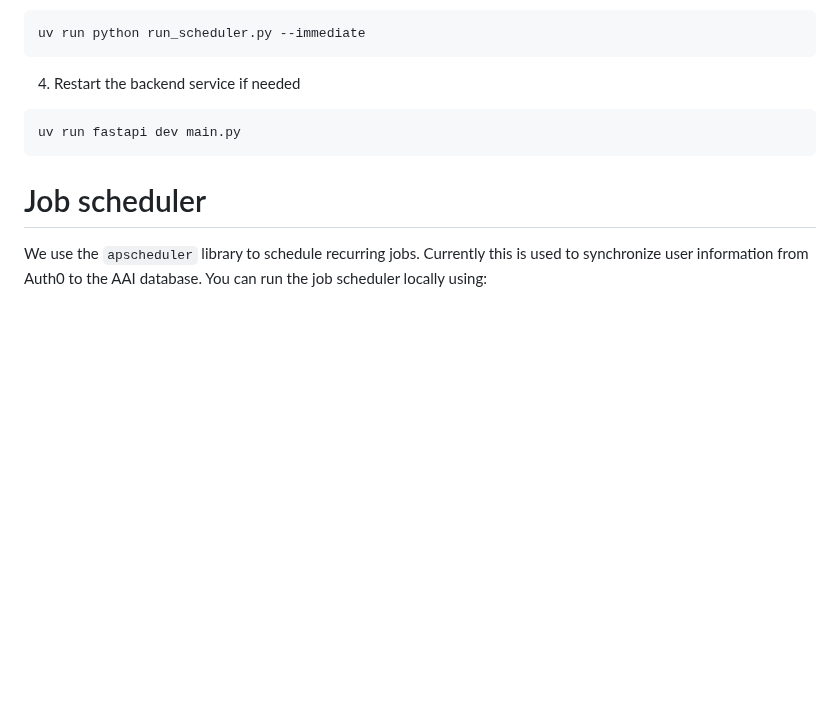
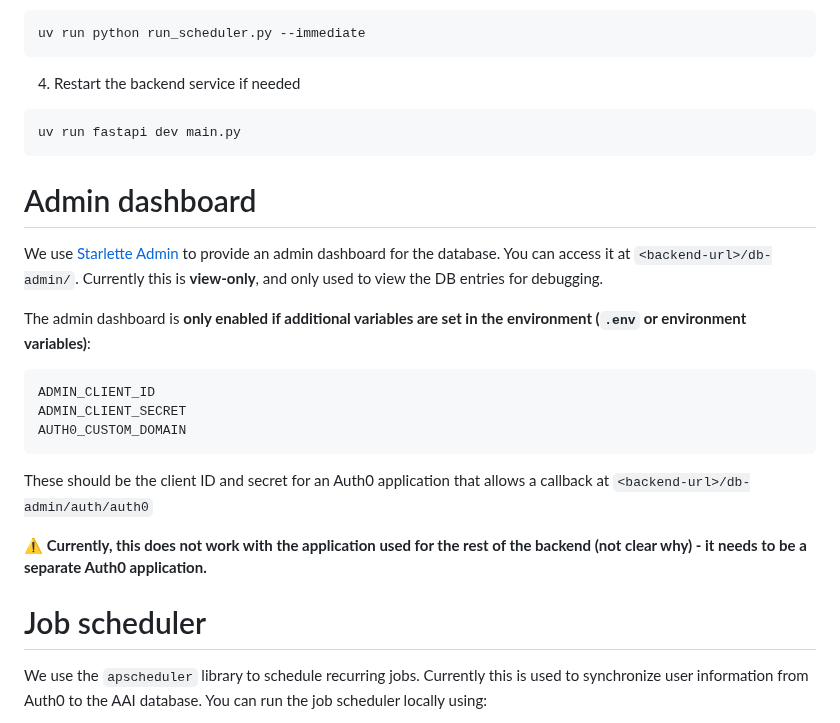
Before and after one commit to AustralianBioCommons/aai-backend, a Markdown page: README.md, the part around the change. GitHub-like rendering; blank space fills up the shorter version.

Commit message:
docs: add info on db-admin to README

````diff
--- a/README.md
+++ b/README.md
@@ -139,6 +139,26 @@ uv run python run_scheduler.py --immediate
 uv run fastapi dev main.py
 ```
 
+# Admin dashboard
+
+We use [Starlette Admin](https://jowilf.github.io/starlette-admin/) to provide an admin
+dashboard for the database. You can access it at `<backend-url>/db-admin/`.
+Currently this is **view-only**, and only used to view the DB entries for debugging.
+
+The admin dashboard is **only enabled if additional variables are set in the environment (`.env` or environment variables)**:
+
+```
+ADMIN_CLIENT_ID
+ADMIN_CLIENT_SECRET
+AUTH0_CUSTOM_DOMAIN
+```
+
+These should be the client ID and secret for an Auth0 application that
+allows a callback at `<backend-url>/db-admin/auth/auth0`
+
+**⚠️ Currently, this does not work with the application used for
+the rest of the backend (not clear why) - it needs to be a separate Auth0 application.**
+
 # Job scheduler
 
 We use the `apscheduler` library to schedule recurring jobs. Currently
````
